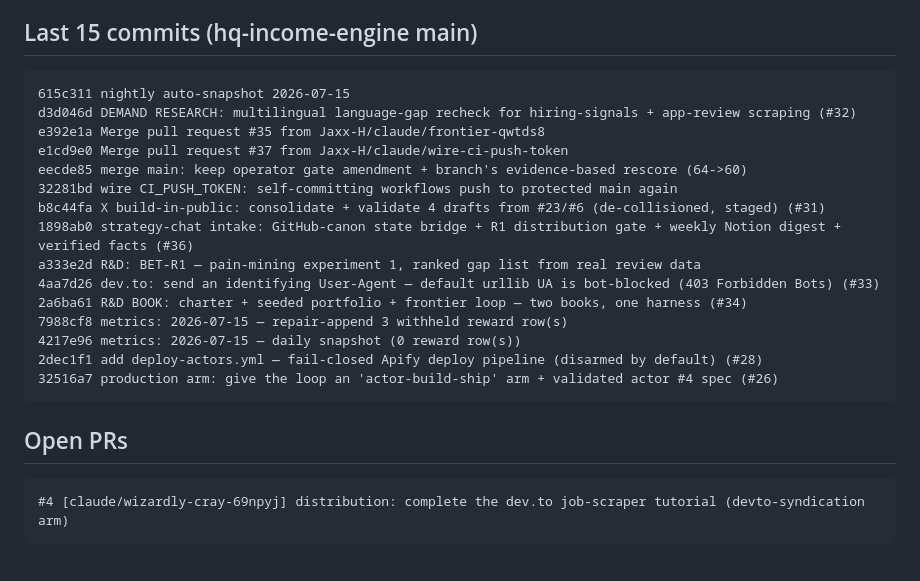
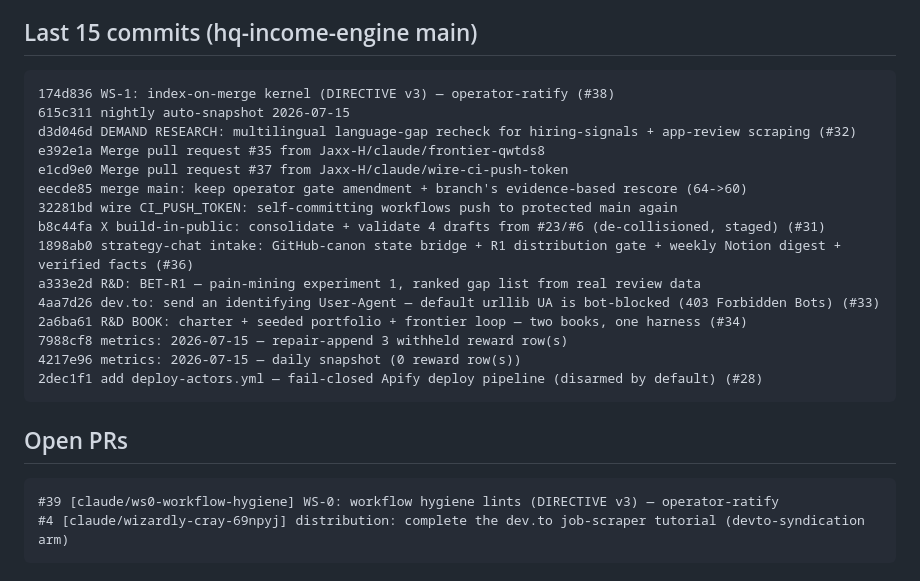
Before and after one commit to Jaxx-H/jaxx-h.github.io, a Markdown page: state/latest.md, the part around one of its changes. Rendered like a GitHub page.

Commit message:
state: refresh machine bridge [skip ci]

````diff
--- a/state/latest.md
+++ b/state/latest.md
@@ -4,6 +4,7 @@ _Generated 2026-07-16 04:30 UTC by tools/state_snapshot.py (state-snapshot.yml).
 
 ## Last 15 commits (hq-income-engine main)
 ```
+174d836 WS-1: index-on-merge kernel (DIRECTIVE v3) — operator-ratify (#38)
 615c311 nightly auto-snapshot 2026-07-15
 d3d046d DEMAND RESEARCH: multilingual language-gap recheck for hiring-signals + app-review scraping (#32)
 e392e1a Merge pull request #35 from Jaxx-H/claude/frontier-qwtds8
@@ -18,11 +19,11 @@ a333e2d R&D: BET-R1 — pain-mining experiment 1, ranked gap list from real revi
 7988cf8 metrics: 2026-07-15 — repair-append 3 withheld reward row(s)
 4217e96 metrics: 2026-07-15 — daily snapshot (0 reward row(s))
 2dec1f1 add deploy-actors.yml — fail-closed Apify deploy pipeline (disarmed by default) (#28)
-32516a7 production arm: give the loop an 'actor-build-ship' arm + validated actor #4 spec (#26)
 ```
 
 ## Open PRs
 ```
+#39 [claude/ws0-workflow-hygiene] WS-0: workflow hygiene lints (DIRECTIVE v3) — operator-ratify
 #4 [claude/wizardly-cray-69npyj] distribution: complete the dev.to job-scraper tutorial (devto-syndication arm)
 ```
 
````
Also changed, not shown: other parts of state/latest.md (+1 -1 lines).
